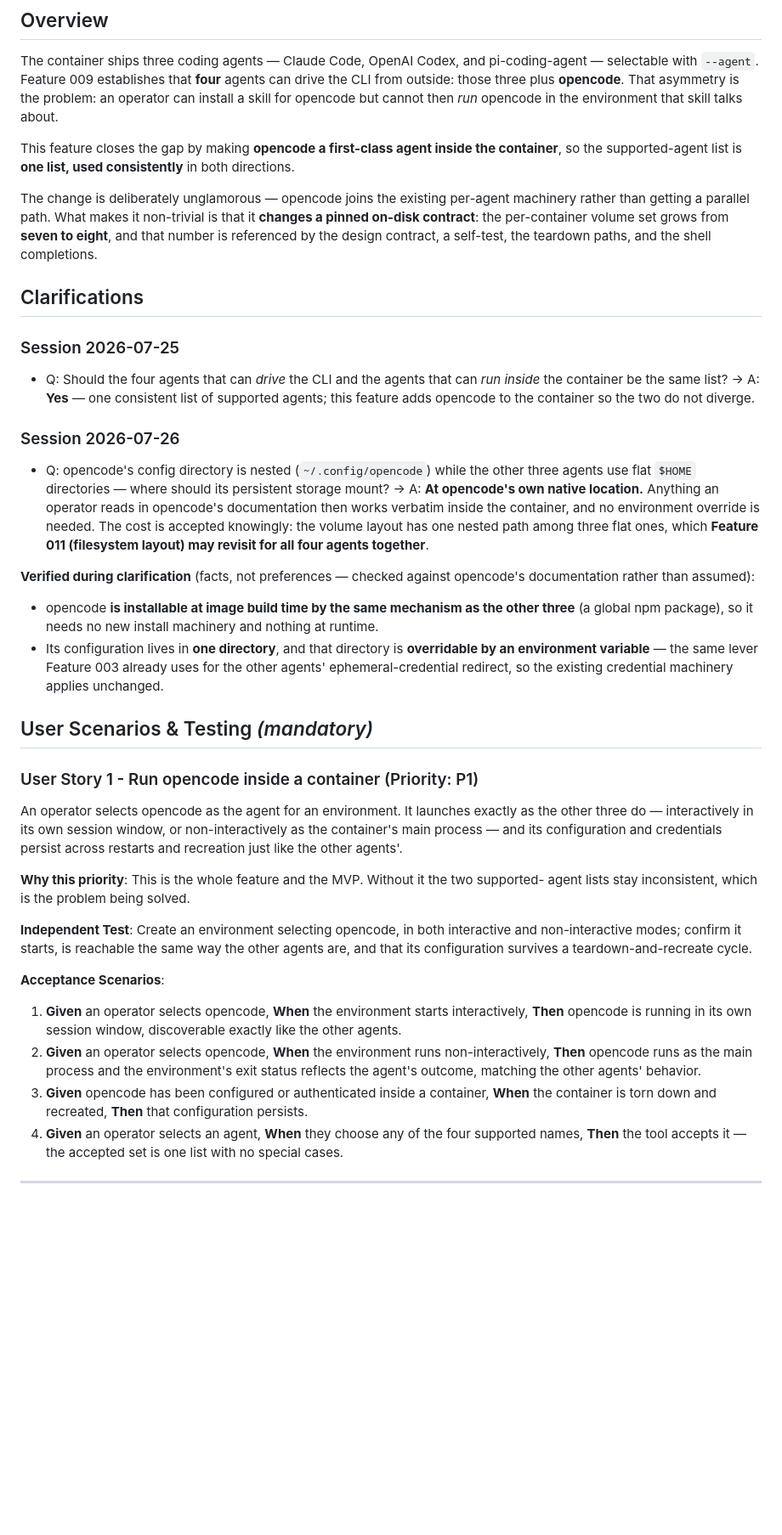
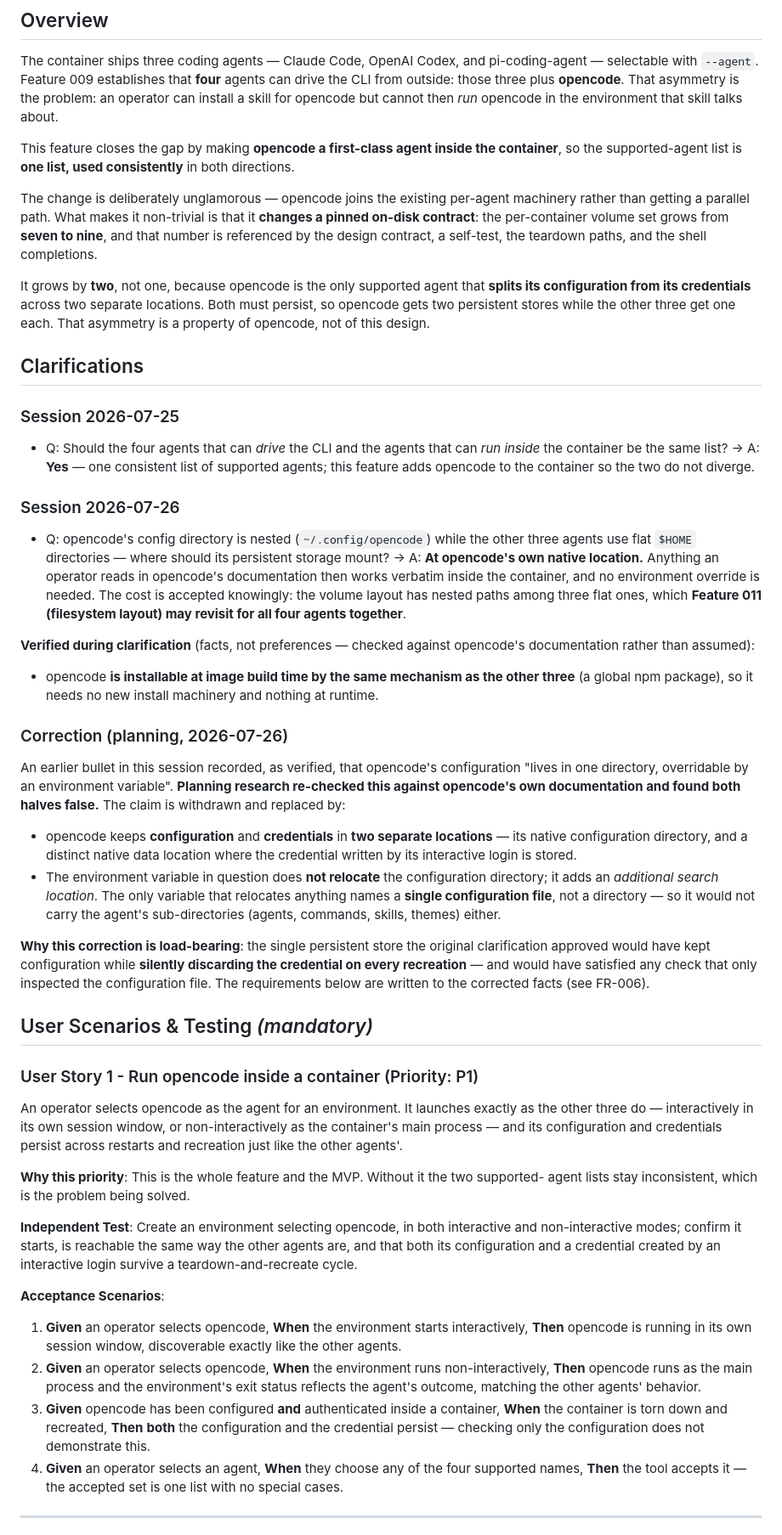
Before and after one commit to ondrasek/agent-container, a Markdown page: specs/010-opencode-agent/spec.md, the part around one of its changes. Shown at 85% size. Drawn GitHub-style; blank space fills up the shorter version.

```diff
--- a/specs/010-opencode-agent/spec.md
+++ b/specs/010-opencode-agent/spec.md
@@ -21,9 +21,14 @@ so the supported-agent list is **one list, used consistently** in both direction
 
 The change is deliberately unglamorous — opencode joins the existing per-agent machinery
 rather than getting a parallel path. What makes it non-trivial is that it **changes a pinned
-on-disk contract**: the per-container volume set grows from **seven to eight**, and that
+on-disk contract**: the per-container volume set grows from **seven to nine**, and that
 number is referenced by the design contract, a self-test, the teardown paths, and the shell
 completions.
+
+It grows by **two**, not one, because opencode is the only supported agent that **splits its
+configuration from its credentials** across two separate locations. Both must persist, so
+opencode gets two persistent stores while the other three get one each. That asymmetry is a
+property of opencode, not of this design.
 
 ## Clarifications
 
@@ -38,7 +43,7 @@ completions.
   agents use flat `$HOME` directories — where should its persistent storage mount? → A: **At
   opencode's own native location.** Anything an operator reads in opencode's documentation
   then works verbatim inside the container, and no environment override is needed. The cost
-  is accepted knowingly: the volume layout has one nested path among three flat ones, which
+  is accepted knowingly: the volume layout has nested paths among three flat ones, which
   **Feature 011 (filesystem layout) may revisit for all four agents together**.
 
 **Verified during clarification** (facts, not preferences — checked against opencode's
@@ -46,9 +51,26 @@ documentation rather than assumed):
 
 - opencode **is installable at image build time by the same mechanism as the other three**
   (a global npm package), so it needs no new install machinery and nothing at runtime.
-- Its configuration lives in **one directory**, and that directory is **overridable by an
-  environment variable** — the same lever Feature 003 already uses for the other agents'
-  ephemeral-credential redirect, so the existing credential machinery applies unchanged.
+
+### Correction (planning, 2026-07-26)
+
+An earlier bullet in this session recorded, as verified, that opencode's configuration "lives
+in one directory, overridable by an environment variable". **Planning research re-checked this
+against opencode's own documentation and found both halves false.** The claim is withdrawn and
+replaced by:
+
+- opencode keeps **configuration** and **credentials** in **two separate locations** — its
+  native configuration directory, and a distinct native data location where the credential
+  written by its interactive login is stored.
+- The environment variable in question does **not relocate** the configuration directory; it
+  adds an *additional search location*. The only variable that relocates anything names a
+  **single configuration file**, not a directory — so it would not carry the agent's
+  sub-directories (agents, commands, skills, themes) either.
+
+**Why this correction is load-bearing**: the single persistent store the original clarification
+approved would have kept configuration while **silently discarding the credential on every
+recreation** — and would have satisfied any check that only inspected the configuration file.
+The requirements below are written to the corrected facts (see FR-006).
 
 ## User Scenarios & Testing *(mandatory)*
 
@@ -64,7 +86,8 @@ agent lists stay inconsistent, which is the problem being solved.
 
 **Independent Test**: Create an environment selecting opencode, in both interactive and
 non-interactive modes; confirm it starts, is reachable the same way the other agents are,
-and that its configuration survives a teardown-and-recreate cycle.
+and that both its configuration and a credential created by an interactive login survive a
+teardown-and-recreate cycle.
 
 **Acceptance Scenarios**:
 
@@ -74,8 +97,9 @@ and that its configuration survives a teardown-and-recreate cycle.
 2. **Given** an operator selects opencode, **When** the environment runs non-interactively,
    **Then** opencode runs as the main process and the environment's exit status reflects the
    agent's outcome, matching the other agents' behavior.
-3. **Given** opencode has been configured or authenticated inside a container, **When** the
-   container is torn down and recreated, **Then** that configuration persists.
+3. **Given** opencode has been configured **and** authenticated inside a container, **When**
+   the container is torn down and recreated, **Then** **both** the configuration and the
+   credential persist — checking only the configuration does not demonstrate this.
 4. **Given** an operator selects an agent, **When** they choose any of the four supported
    names, **Then** the tool accepts it — the accepted set is one list with no special cases.
 
```
Also changed, not shown: other parts of specs/010-opencode-agent/spec.md (+20 -10 lines), specs/010-opencode-agent/research.md (+4 -1 lines).
